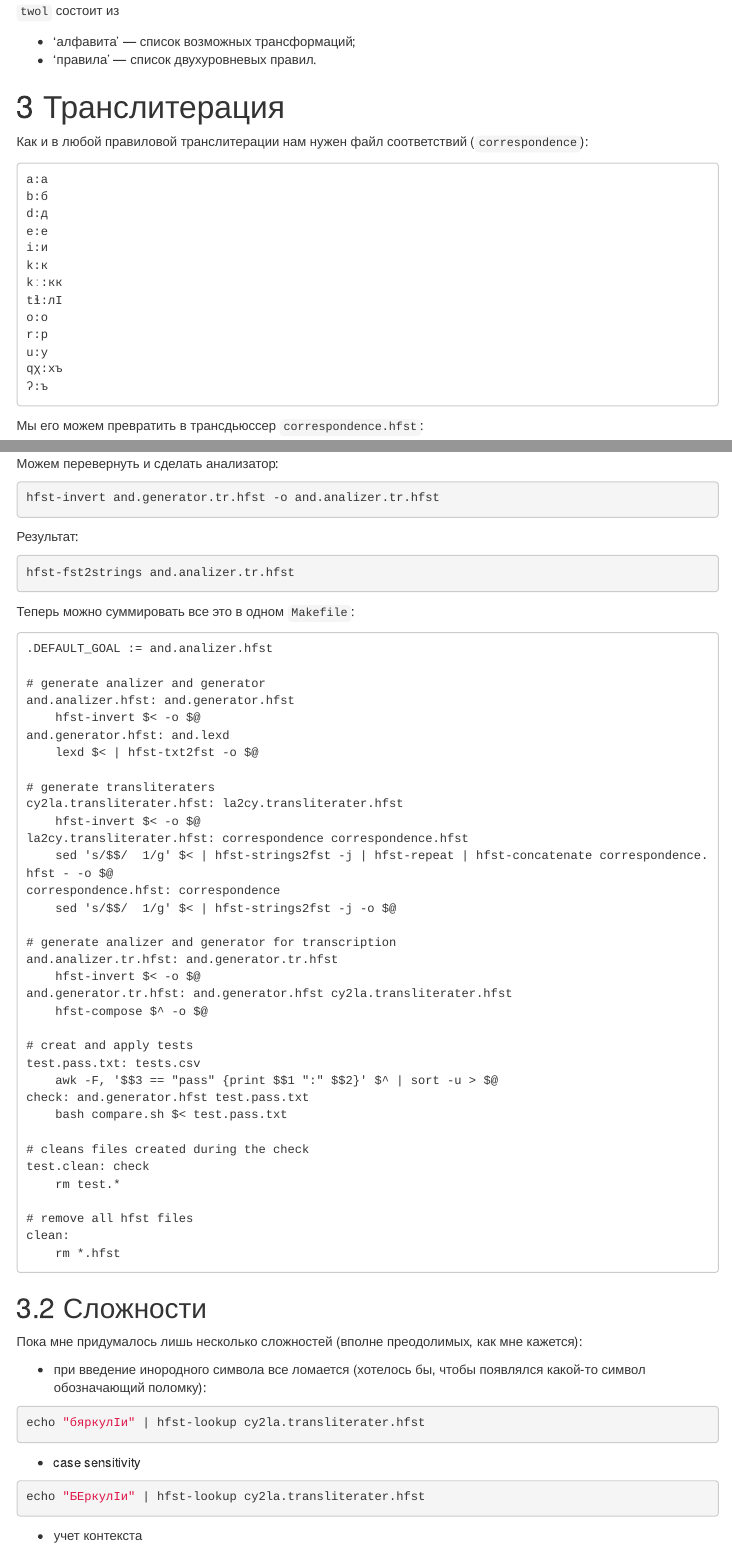
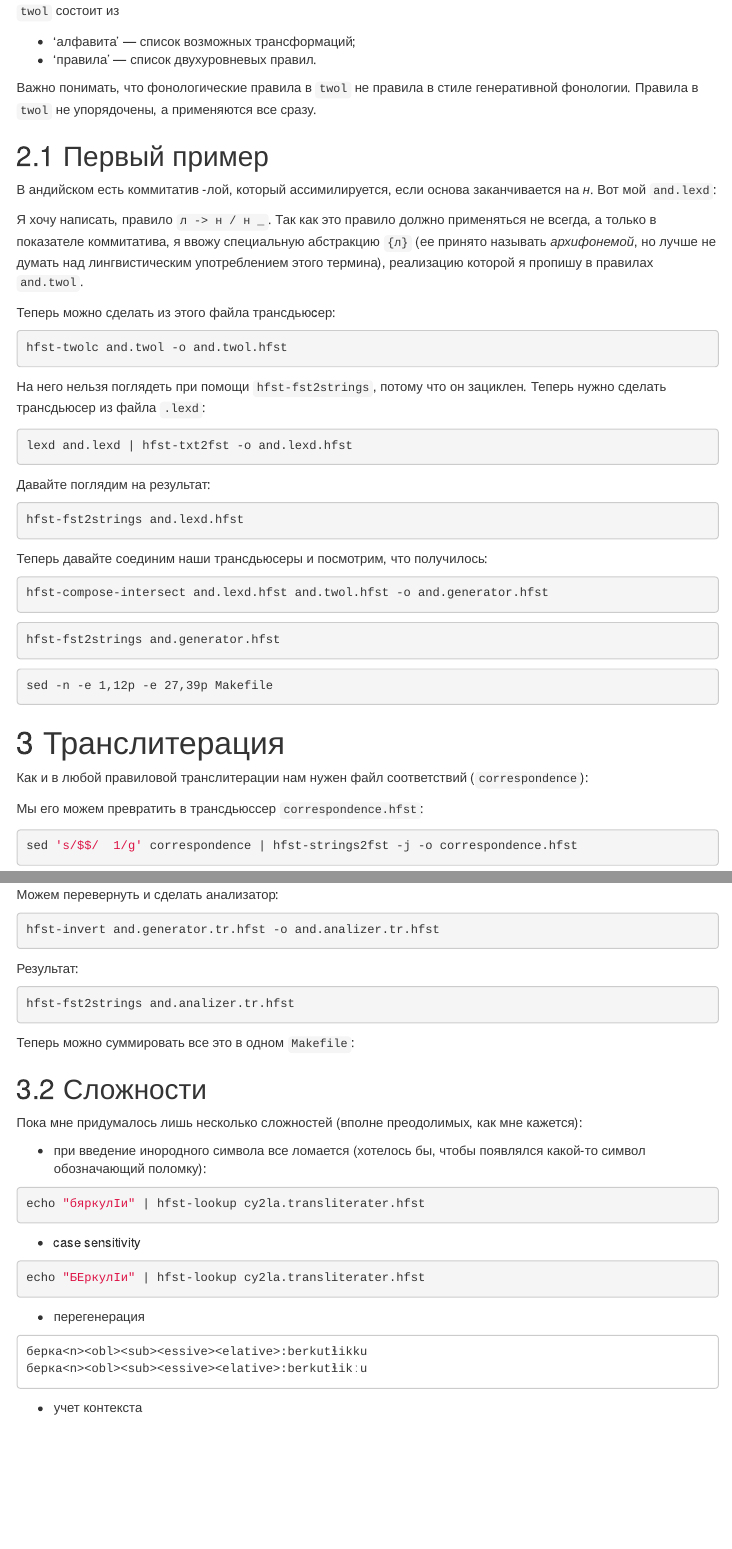
Before and after one commit to agricolamz/2021.12.16_twol_transliteration, an R Markdown document (index.Rmd): the page in a window 1100 px wide, from 630 px down, and a second part further down, joined at a grey line. Rendered offline with R 4.5, knitr and Pandoc, with nearby package versions; the code chunks are not run, so their results and figures are left out; menus at the side of the page are left out.

Commit message:
update twol part

````diff
--- a/index.Rmd
+++ b/index.Rmd
@@ -46,26 +46,59 @@ make clean
 * 'алфавита' --- список возможных трансформаций;
 * 'правила' --- список двухуровневых правил.
 
+Важно понимать, что фонологические правила в `twol` не правила в стиле генеративной фонологии. Правила в `twol` не упорядочены, а применяются все сразу.
 
+## Первый пример
+
+В андийском есть коммитатив -лой, который ассимилируется, если основа заканчивается на *н*. Вот мой `and.lexd`:
+
+```{bash, echo = FALSE}
+cat and.lexd
+```
+
+
+Я хочу написать, правило `л -> н / н _`. Так как это правило должно применяться не всегда, а только в показателе коммитатива, я ввожу специальную абстракцию `{л}` (ее принято называть *архифонемой*, но лучше не думать над лингвистическим употреблением этого термина), реализацию которой я пропишу в правилах `and.twol`.
+
+```{bash, echo = FALSE}
+cat and.twol
+```
+
+Теперь можно сделать из этого файла трансдьюcер:
+
+```{bash}
+hfst-twolc and.twol -o and.twol.hfst
+```
+
+На него нельзя поглядеть при помощи `hfst-fst2strings`, потому что он зациклен. Теперь нужно сделать трансдьюсер из файла `.lexd`:
+
+```{bash}
+lexd and.lexd | hfst-txt2fst -o and.lexd.hfst
+```
+
+Давайте поглядим на результат:
+```{bash}
+hfst-fst2strings and.lexd.hfst
+```
+
+Теперь давайте соединим наши трансдьюсеры и посмотрим, что получилось:
+```{bash}
+hfst-compose-intersect and.lexd.hfst and.twol.hfst -o and.generator.hfst
+```
+
+```{bash}
+hfst-fst2strings and.generator.hfst
+```
+
+```{bash}
+sed -n -e 1,12p -e 27,39p Makefile
+```
 
 # Транслитерация
 
 Как и в любой правиловой транслитерации нам нужен файл соответствий (`correspondence`):
 
-```
-a:а
-b:б
-d:д
-e:е
-i:и
-k:к
-kː:кк
-tɬ:лI
-o:о
-r:р
-u:у
-qχ:хъ
-ʔ:ъ
+```{bash, echo = FALSE}
+cat correspondence
 ```
 
 Мы его можем превратить в трансдьюссер `correspondence.hfst`:
@@ -147,43 +180,10 @@ hfst-fst2strings and.analizer.tr.hfst
 
 Теперь можно суммировать все это в одном `Makefile`:
 
+```{bash, echo = FALSE}
+cat Makefile
 ```
-.DEFAULT_GOAL := and.analizer.hfst
 
-# generate analizer and generator
-and.analizer.hfst: and.generator.hfst
-	hfst-invert $< -o $@
-and.generator.hfst: and.lexd
-	lexd $< | hfst-txt2fst -o $@
-
-# generate transliteraters
-cy2la.transliterater.hfst: la2cy.transliterater.hfst
-	hfst-invert $< -o $@
-la2cy.transliterater.hfst: correspondence correspondence.hfst
-	sed 's/$$/	1/g' $< | hfst-strings2fst -j | hfst-repeat | hfst-concatenate correspondence.hfst - -o $@
-correspondence.hfst: correspondence
-	sed 's/$$/	1/g' $< | hfst-strings2fst -j -o $@
-
-# generate analizer and generator for transcription
-and.analizer.tr.hfst: and.generator.tr.hfst
-	hfst-invert $< -o $@
-and.generator.tr.hfst: and.generator.hfst cy2la.transliterater.hfst
-	hfst-compose $^ -o $@
-
-# creat and apply tests
-test.pass.txt: tests.csv
-	awk -F, '$$3 == "pass" {print $$1 ":" $$2}' $^ | sort -u > $@
-check: and.generator.hfst test.pass.txt
-	bash compare.sh $< test.pass.txt
-
-# cleans files created during the check
-test.clean: check
-	rm test.*
-
-# remove all hfst files
-clean:
-	rm *.hfst
-```
 
 ## Сложности
 
@@ -201,6 +201,15 @@ echo "бяркулIи" | hfst-lookup cy2la.transliterater.hfst
 echo "БЕркулIи" | hfst-lookup cy2la.transliterater.hfst
 ```
 
+* перегенерация
+
+```
+берка<n><obl><sub><essive><elative>:berkutɬikku
+берка<n><obl><sub><essive><elative>:berkutɬikːu
+```
+
+
+
 * учет контекста
 
 В некоторых орфографиях графема обозначает одно в одном контексте и другое в другом (например /ё/ в ***ё**ж* и *Л**ё**ва*). Хотелось бы, чтобы этот контест можно было бы прописывать без использования `twolc` :)
````
Also changed, not shown: index.html, 4 other files.
